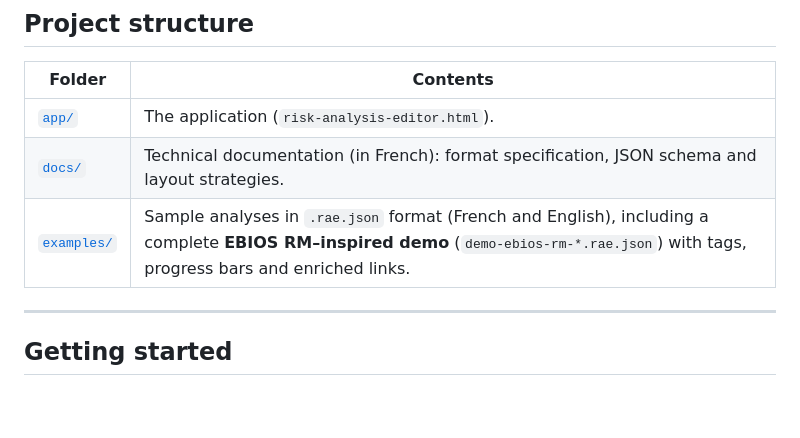
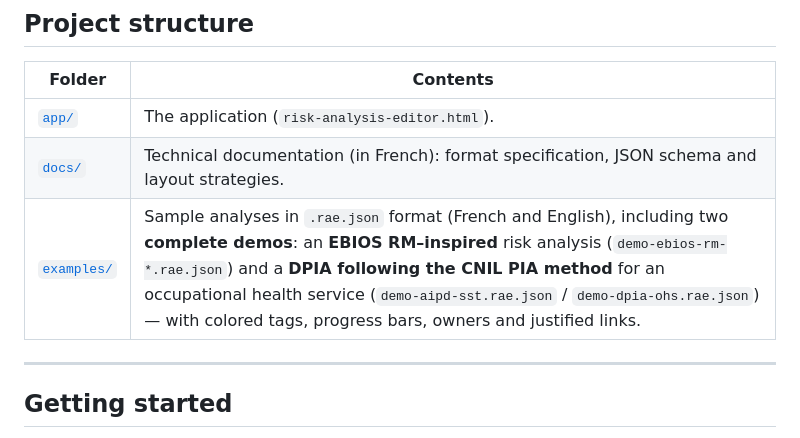
Before and after one commit to StephaneV/Risk-Analysis-Editor, a Markdown page: README.md, the part around the change. Drawn GitHub-style; blank space fills up the shorter version.

```diff
--- a/README.md
+++ b/README.md
@@ -74,7 +74,7 @@ The whole analysis fits in a self-contained **`.rae.json`** file: grid, risks, m
 |---|---|
 | [`app/`](app/) | The application (`risk-analysis-editor.html`). |
 | [`docs/`](docs/) | Technical documentation (in French): format specification, JSON schema and layout strategies. |
-| [`examples/`](examples/) | Sample analyses in `.rae.json` format (French and English), including a complete **EBIOS RM–inspired demo** (`demo-ebios-rm-*.rae.json`) with tags, progress bars and enriched links. |
+| [`examples/`](examples/) | Sample analyses in `.rae.json` format (French and English), including two **complete demos**: an **EBIOS RM–inspired** risk analysis (`demo-ebios-rm-*.rae.json`) and a **DPIA following the CNIL PIA method** for an occupational health service (`demo-aipd-sst.rae.json` / `demo-dpia-ohs.rae.json`) — with colored tags, progress bars, owners and justified links. |
 
 ---
 
```
Also changed, not shown: README.fr.md (+1 -1 lines).
